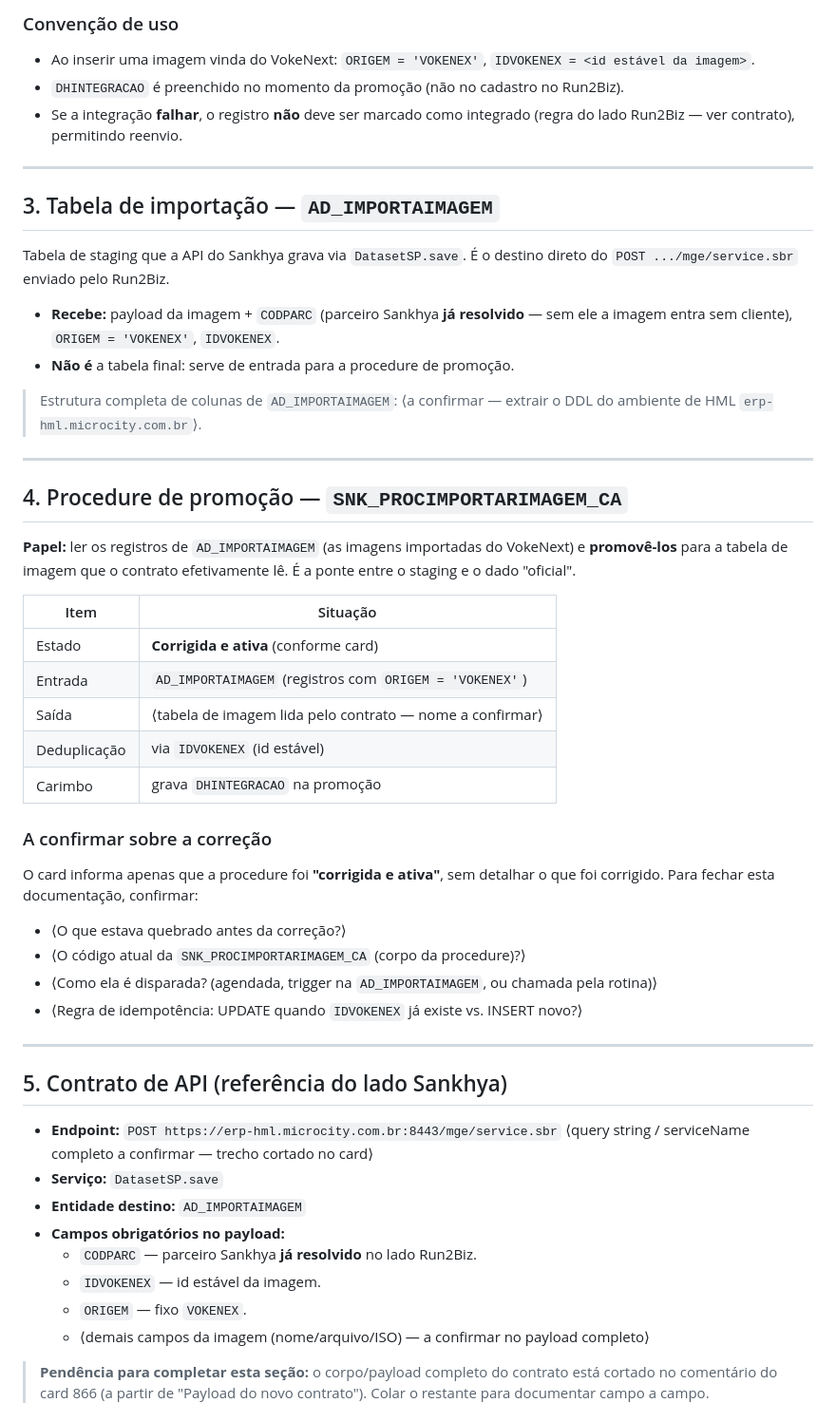
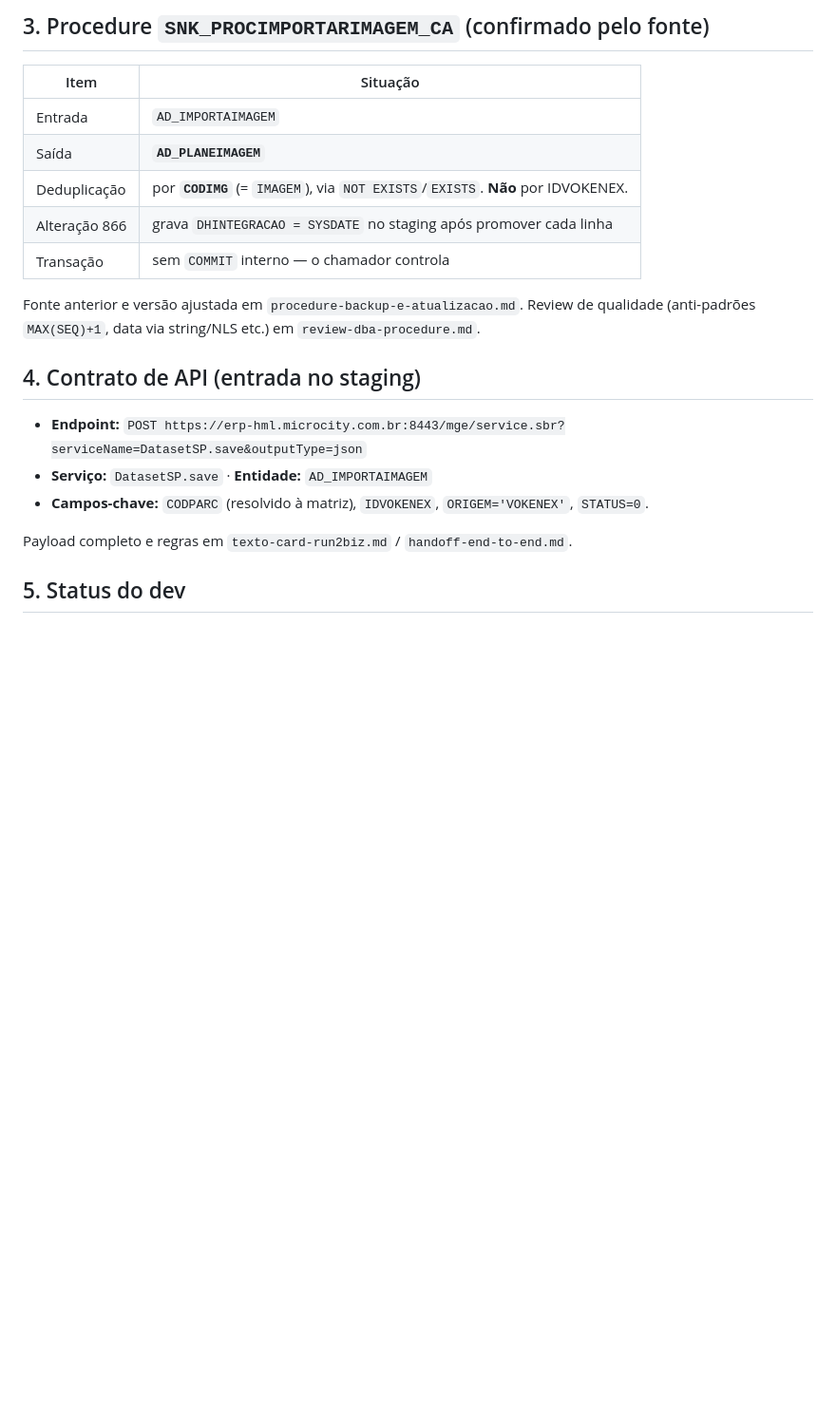
Before and after one commit to victorfeer/Claude-Repos, a Markdown page: docs/task-866-imagem-cmdb/campos-e-procedure.md, the part around one of its changes. Shown at 95% size. GitHub-like rendering; blank space fills up the shorter version.

```diff
--- a/docs/task-866-imagem-cmdb/campos-e-procedure.md
+++ b/docs/task-866-imagem-cmdb/campos-e-procedure.md
@@ -56,62 +55,23 @@ tabelas**" (plural).
-### Convenção de uso
-- Ao inserir uma imagem vinda do VokeNext: `ORIGEM = 'VOKENEX'`, `IDVOKENEX = <id estável da imagem>`.
-- `DHINTEGRACAO` é preenchido no momento da promoção (não no cadastro no Run2Biz).
-- Se a integração **falhar**, o registro **não** deve ser marcado como integrado
-  (regra do lado Run2Biz — ver contrato), permitindo reenvio.
-
----
-
-## 3. Tabela de importação — `AD_IMPORTAIMAGEM`
-
-Tabela de staging que a API do Sankhya grava via `DatasetSP.save`. É o destino
-direto do `POST .../mge/service.sbr` enviado pelo Run2Biz.
-
-- **Recebe:** payload da imagem + `CODPARC` (parceiro Sankhya **já resolvido** —
-  sem ele a imagem entra sem cliente), `ORIGEM = 'VOKENEX'`, `IDVOKENEX`.
-- **Não é** a tabela final: serve de entrada para a procedure de promoção.
-
-> Estrutura completa de colunas de `AD_IMPORTAIMAGEM`: ⟨a confirmar — extrair o DDL
-> do ambiente de HML `erp-hml.microcity.com.br`⟩.
-
----
-
-## 4. Procedure de promoção — `SNK_PROCIMPORTARIMAGEM_CA`
-
-**Papel:** ler os registros de `AD_IMPORTAIMAGEM` (as imagens importadas do
-VokeNext) e **promovê-los** para a tabela de imagem que o contrato efetivamente
-lê. É a ponte entre o staging e o dado "oficial".
+## 3. Procedure `SNK_PROCIMPORTARIMAGEM_CA` (confirmado pelo fonte)
 
 | Item | Situação |
 |---|---|
-| Estado | **Corrigida e ativa** (conforme card) |
-| Entrada | `AD_IMPORTAIMAGEM` (registros com `ORIGEM = 'VOKENEX'`) |
-| Saída | ⟨tabela de imagem lida pelo contrato — nome a confirmar⟩ |
-| Deduplicação | via `IDVOKENEX` (id estável) |
-| Carimbo | grava `DHINTEGRACAO` na promoção |
+| Entrada | `AD_IMPORTAIMAGEM` |
+| Saída | **`AD_PLANEIMAGEM`** |
+| Deduplicação | por **`CODIMG`** (= `IMAGEM`), via `NOT EXISTS`/`EXISTS`. **Não** por IDVOKENEX. |
+| Alteração 866 | grava `DHINTEGRACAO = SYSDATE` no staging após promover cada linha |
+| Transação | sem `COMMIT` interno — o chamador controla |
 
-### A confirmar sobre a correção
-O card informa apenas que a procedure foi **"corrigida e ativa"**, sem detalhar o
-que foi corrigido. Para fechar esta documentação, confirmar:
-- ⟨O que estava quebrado antes da correção?⟩
-- ⟨O código atual da `SNK_PROCIMPORTARIMAGEM_CA` (corpo da procedure)?⟩
-- ⟨Como ela é disparada? (agendada, trigger na `AD_IMPORTAIMAGEM`, ou chamada pela rotina)⟩
-- ⟨Regra de idempotência: UPDATE quando `IDVOKENEX` já existe vs. INSERT novo?⟩
+Fonte anterior e versão ajustada em `procedure-backup-e-atualizacao.md`. Review de
+qualidade (anti-padrões `MAX(SEQ)+1`, data via string/NLS etc.) em `review-dba-procedure.md`.
 
----
+## 4. Contrato de API (entrada no staging)
 
-## 5. Contrato de API (referência do lado Sankhya)
+- **Endpoint:** `POST https://erp-hml.microcity.com.br:8443/mge/service.sbr?serviceName=DatasetSP.save&outputType=json`
+- **Serviço:** `DatasetSP.save` · **Entidade:** `AD_IMPORTAIMAGEM`
+- **Campos-chave:** `CODPARC` (resolvido à matriz), `IDVOKENEX`, `ORIGEM='VOKENEX'`, `STATUS=0`.
 
-- **Endpoint:** `POST https://erp-hml.microcity.com.br:8443/mge/service.sbr`
-  ⟨query string / serviceName completo a confirmar — trecho cortado no card⟩
-- **Serviço:** `DatasetSP.save`
-- **Entidade destino:** `AD_IMPORTAIMAGEM`
-- **Campos obrigatórios no payload:**
-  - `CODPARC` — parceiro Sankhya **já resolvido** no lado Run2Biz.
-  - `IDVOKENEX` — id estável da imagem.
-  - `ORIGEM` — fixo `VOKENEX`.
-  - ⟨demais campos da imagem (nome/arquivo/ISO) — a confirmar no payload completo⟩
+Payload completo e regras em `texto-card-run2biz.md` / `handoff-end-to-end.md`.
 
-> **Pendência para completar esta seção:** o corpo/payload completo do contrato está
-> cortado no comentário do card 866 (a partir de "Payload do novo contrato"). Colar o
-> restante para documentar campo a campo.
+## 5. Status do dev
 
```
Also changed, not shown: other parts of docs/task-866-imagem-cmdb/campos-e-procedure.md (+45 -47 lines), docs/task-866-imagem-cmdb/spec-campos-construtor-de-telas.md (+17 -17 lines).
